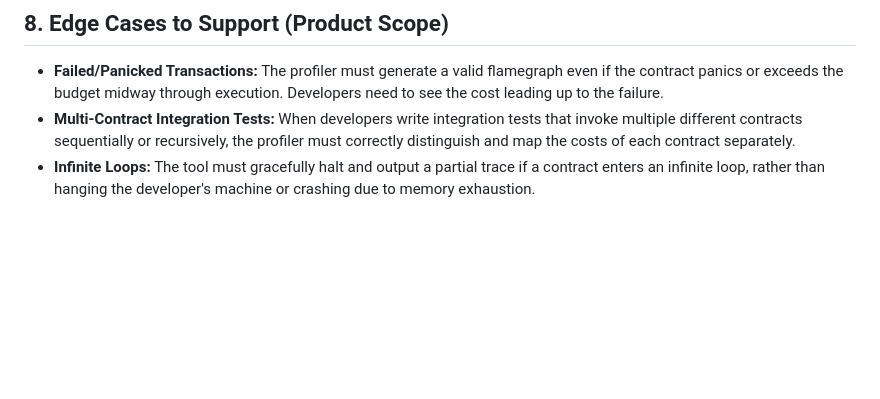
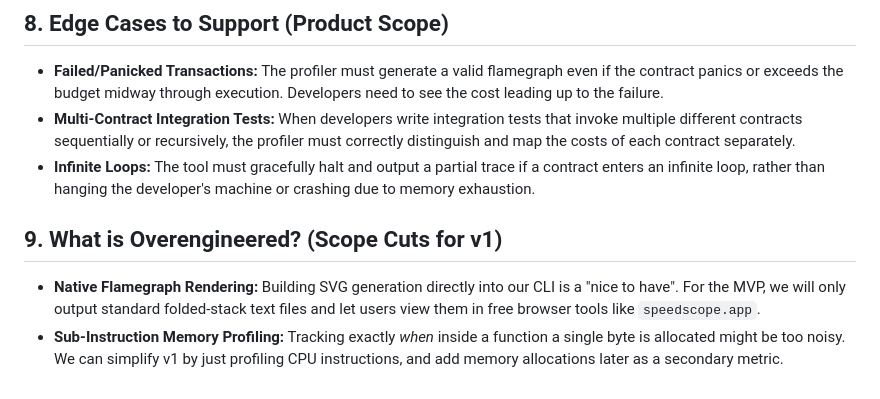
Before and after one commit to Tollcraft/soroban-cost-profiler, a Markdown page: PRD.md, the part around the change. Rendered like a GitHub page; blank space fills up the shorter version.

```diff
--- a/PRD.md
+++ b/PRD.md
@@ -48,3 +48,7 @@ Currently, developers can use `soroban-budget-assert` to determine *if* their co
 * **Failed/Panicked Transactions:** The profiler must generate a valid flamegraph even if the contract panics or exceeds the budget midway through execution. Developers need to see the cost leading up to the failure.
 * **Multi-Contract Integration Tests:** When developers write integration tests that invoke multiple different contracts sequentially or recursively, the profiler must correctly distinguish and map the costs of each contract separately.
 * **Infinite Loops:** The tool must gracefully halt and output a partial trace if a contract enters an infinite loop, rather than hanging the developer's machine or crashing due to memory exhaustion.
+
+## 9. What is Overengineered? (Scope Cuts for v1)
+* **Native Flamegraph Rendering:** Building SVG generation directly into our CLI is a "nice to have". For the MVP, we will only output standard folded-stack text files and let users view them in free browser tools like `speedscope.app`.
+* **Sub-Instruction Memory Profiling:** Tracking exactly *when* inside a function a single byte is allocated might be too noisy. We can simplify v1 by just profiling CPU instructions, and add memory allocations later as a secondary metric.
```
Also changed, not shown: ARCHITECTURE.md (+18 -0 lines), ARCHITECTURE_ESSENTIALS.md (+5 -0 lines).
